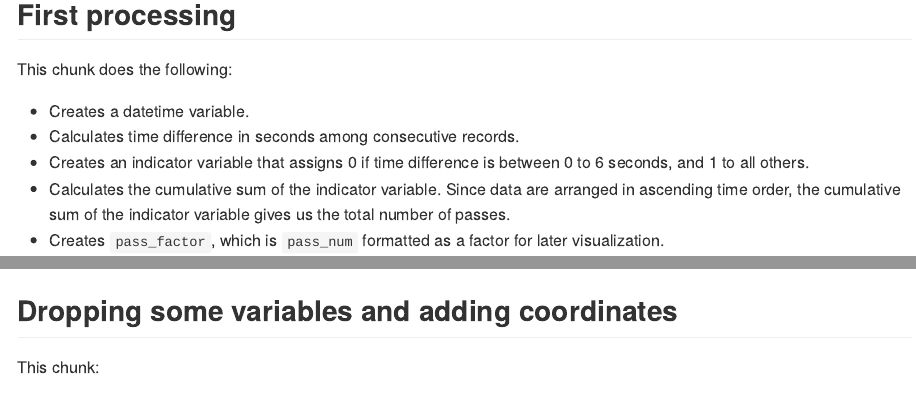
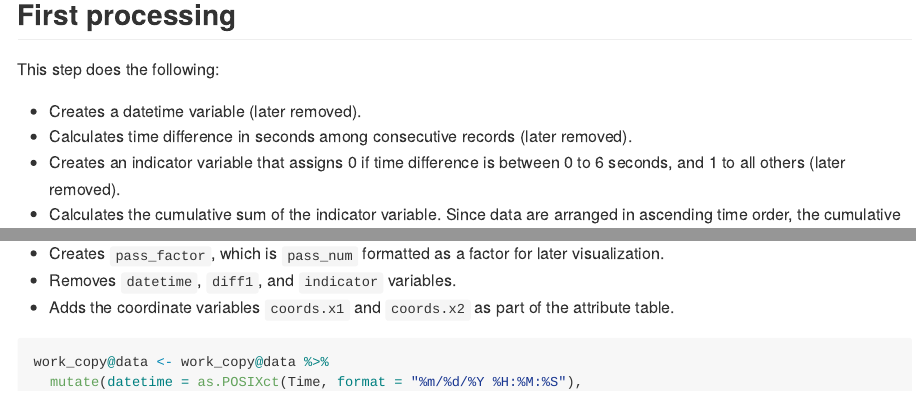
Before and after one commit to ecorone2/Ag_Machine_Pass_Numbering, an R Markdown document (Process_script.Rmd): the page in a window 1100 px wide, from 1410 px down, and a second part further down, joined at a grey line. Rendered offline with R 4.5, knitr and Pandoc, with nearby package versions; some code elsewhere in the file could not run offline.

Commit message:
Code streamlined

````diff
--- a/Process_script.Rmd
+++ b/Process_script.Rmd
@@ -53,13 +53,15 @@ work_copy <- seeding_shapefile
 
 ## First processing
 
-This chunk does the following:
+This step does the following:
 
-* Creates a datetime variable.
-* Calculates time difference in seconds among consecutive records.
-* Creates an indicator variable that assigns 0 if time difference is between 0 to 6 seconds, and 1 to all others.
+* Creates a datetime variable (later removed).
+* Calculates time difference in seconds among consecutive records (later removed).
+* Creates an indicator variable that assigns 0 if time difference is between 0 to 6 seconds, and 1 to all others (later removed).
 * Calculates the cumulative sum of the indicator variable. Since data are arranged in ascending time order, the cumulative sum of the indicator variable gives us the total number of passes.
 * Creates `pass_factor`, which is `pass_num` formatted as a factor for later visualization.
+* Removes `datetime`, `diff1`, and `indicator` variables.
+* Adds the coordinate variables `coords.x1` and `coords.x2` as part of the attribute table.
 
 ```{r processing_a, eval = T}
 
@@ -81,9 +87,3 @@ Another useful attribute for grouping or subsetting is knowing the number of obs
 work_copy@data <- work_copy@data %>%
   group_by(pass_num) %>%
   mutate(obs_per_pass = n())
-
-```
-
-## Dropping some variables and adding coordinates
-
-This chunk:
````
Also changed, not shown: Process_script.md, Process_script.Rmd (19 more changed lines), 2 other files.
